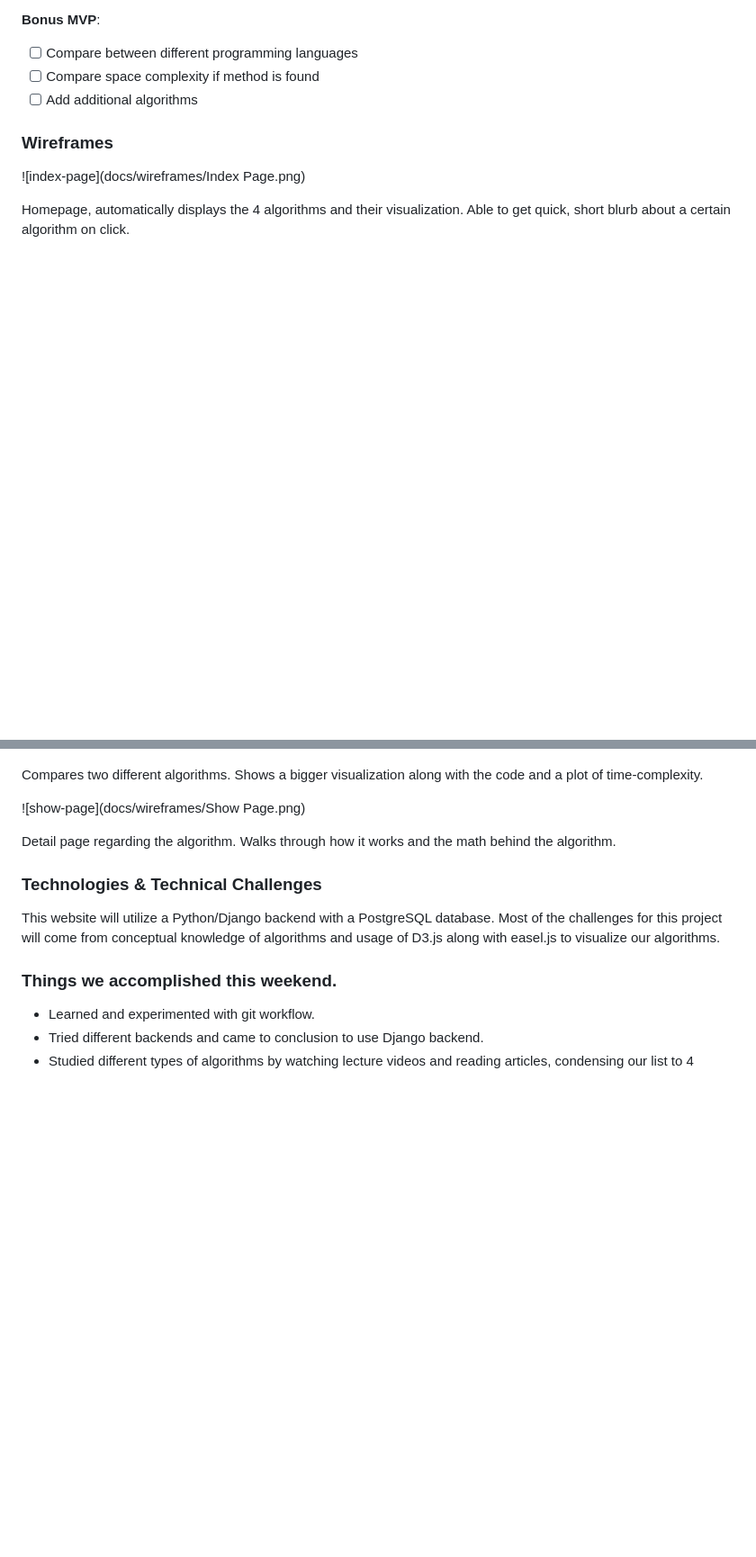
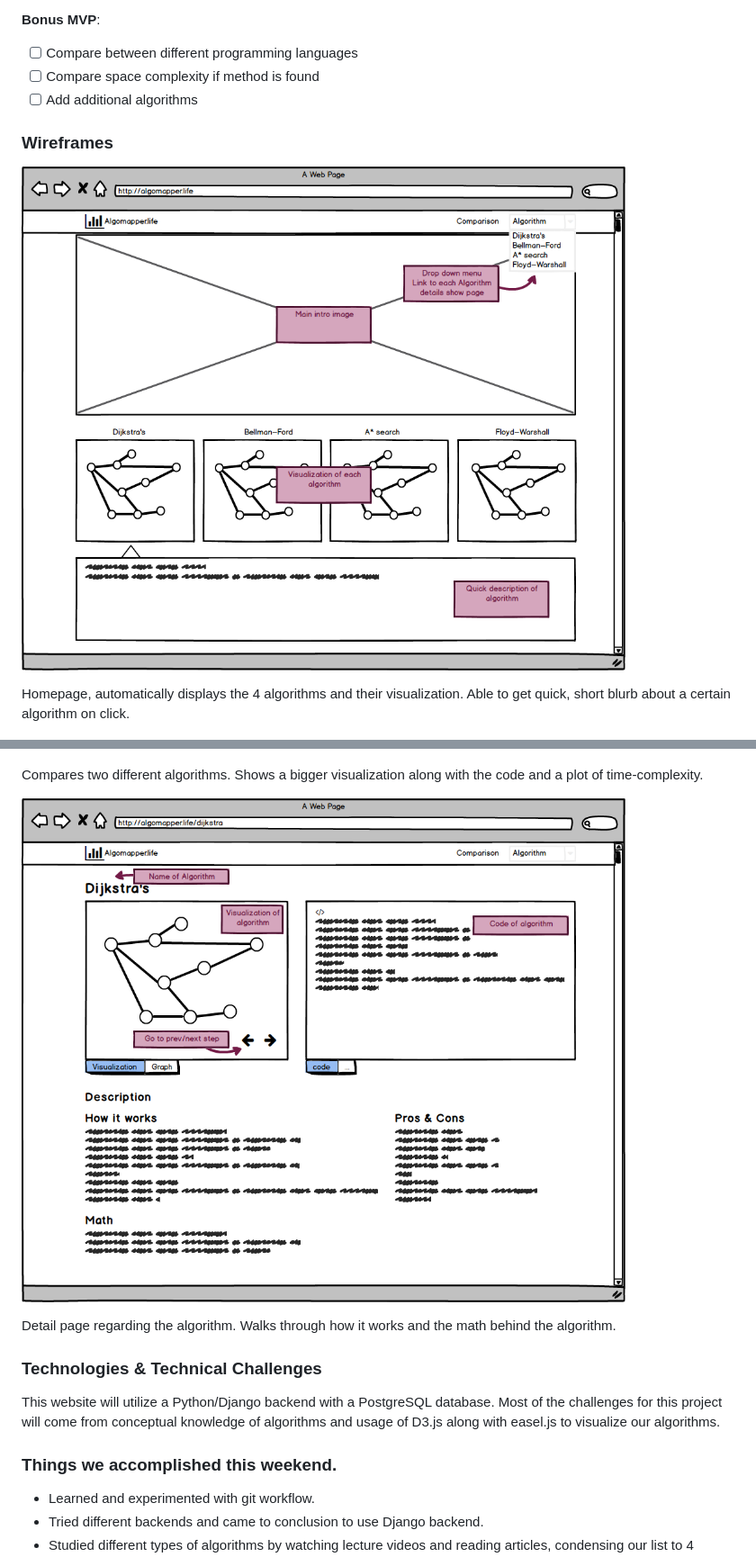
Before and after one commit to ranellereyes/Algo-Mapper, a Markdown page: README.md, 2 parts joined by grey strips. Shown: that part at 90% size. Drawn GitHub-style; blank space fills up the shorter version.

Commit message:
Fix wireframe links

```diff
--- a/README.md
+++ b/README.md
@@ -22,7 +22,7 @@ __Bonus MVP__:
 
 ### Wireframes
 
-![index-page](docs/wireframes/Index Page.png)
+![index-page](docs/wireframes/Index-Page.png)
 
 Homepage, automatically displays the 4 algorithms and their visualization. Able to get quick, short blurb about a certain algorithm on click.
 
@@ -30,7 +30,7 @@ Homepage, automatically displays the 4 algorithms and their visualization. Able
 
 Compares two different algorithms. Shows a bigger visualization along with the code and a plot of time-complexity.
 
-![show-page](docs/wireframes/Show Page.png)
+![show-page](docs/wireframes/Show-Page.png)
 
 Detail page regarding the algorithm. Walks through how it works and the math behind the algorithm.
 
```
Also changed, not shown: docs/wireframes/Index-Page.png (renamed from docs/wireframes/Index Page.png), docs/wireframes/Show-Page.png (renamed from docs/wireframes/Show Page.png).
